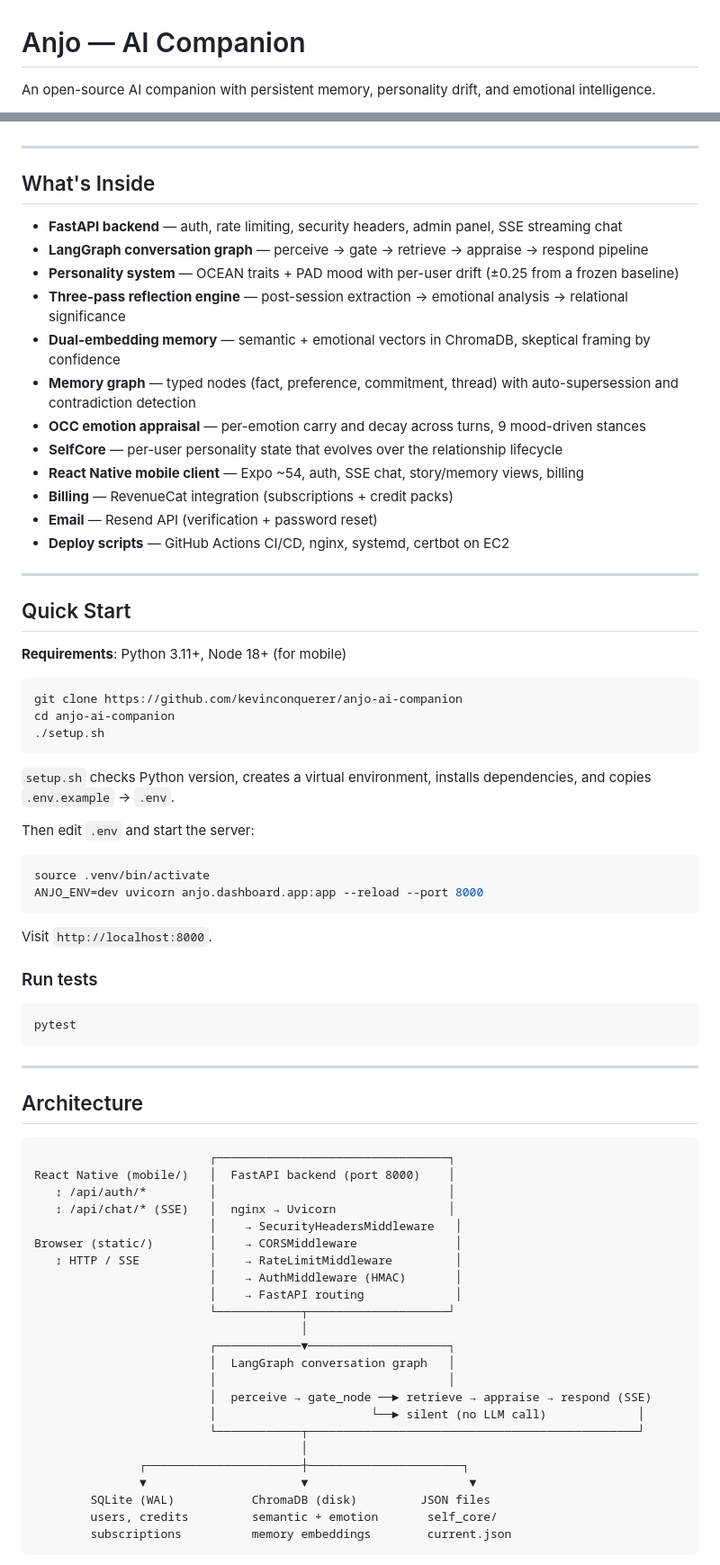
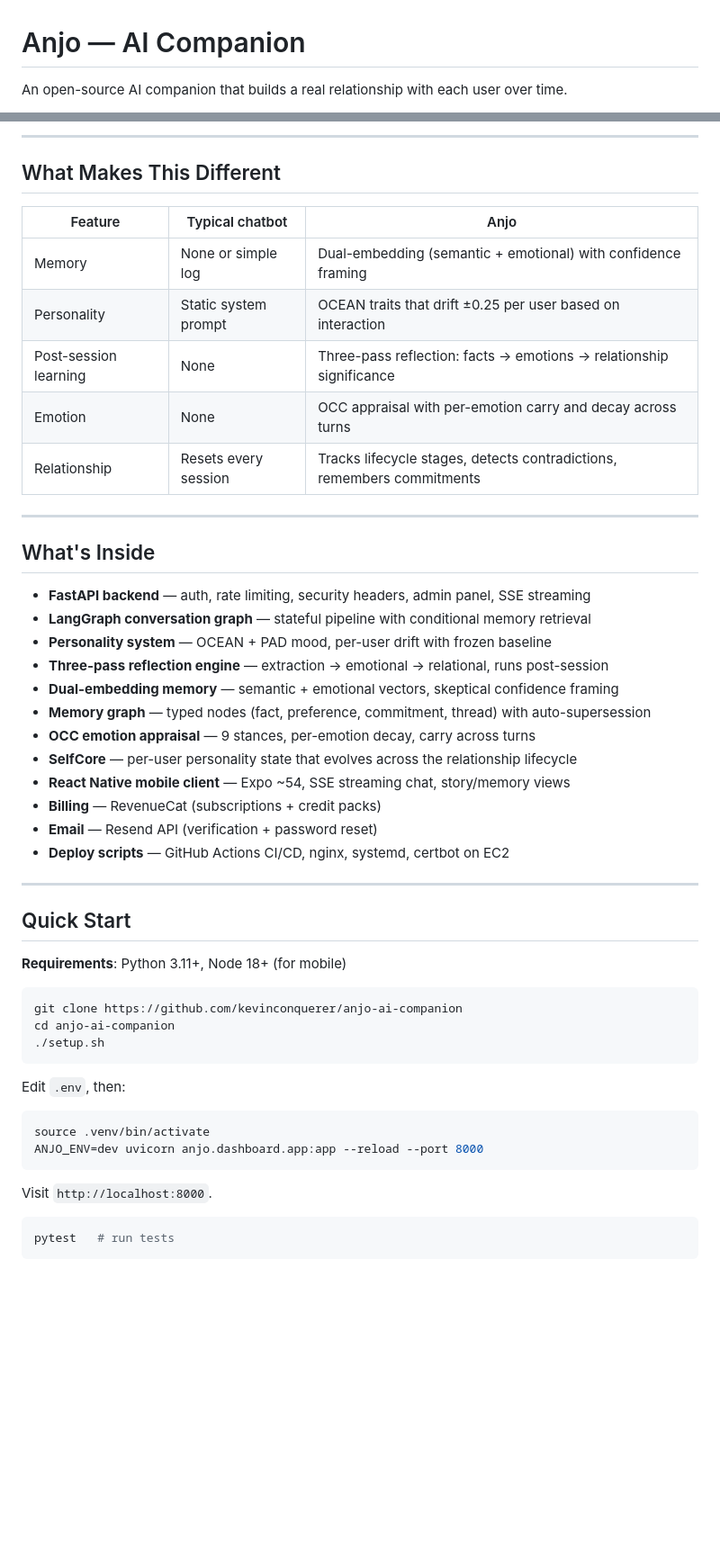
Before and after one commit to kevindechang/anjo-ai-companion, a Markdown page: README.md, 2 parts joined by grey strips. Shown at 90% size. Rendered like a GitHub page; blank space fills up the shorter version.

Commit message:
docs: rewrite README with Mermaid flow diagrams and cleaner structure

````diff
--- a/README.md
+++ b/README.md
@@ -1,4 +1,4 @@
 # Anjo — AI Companion
 
-An open-source AI companion with persistent memory, personality drift, and emotional intelligence.
+An open-source AI companion that builds a real relationship with each user over time.
 
@@ -6,18 +52,29 @@ Anjo builds a real relationship with each user over time — remembering what ma
+---
+
+## What Makes This Different
+
+| Feature | Typical chatbot | Anjo |
+|---|---|---|
+| Memory | None or simple log | Dual-embedding (semantic + emotional) with confidence framing |
+| Personality | Static system prompt | OCEAN traits that drift ±0.25 per user based on interaction |
+| Post-session learning | None | Three-pass reflection: facts → emotions → relationship significance |
+| Emotion | None | OCC appraisal with per-emotion carry and decay across turns |
+| Relationship | Resets every session | Tracks lifecycle stages, detects contradictions, remembers commitments |
 
 ---
 
 ## What's Inside
 
-- **FastAPI backend** — auth, rate limiting, security headers, admin panel, SSE streaming chat
-- **LangGraph conversation graph** — perceive → gate → retrieve → appraise → respond pipeline
-- **Personality system** — OCEAN traits + PAD mood with per-user drift (±0.25 from a frozen baseline)
-- **Three-pass reflection engine** — post-session extraction → emotional analysis → relational significance
-- **Dual-embedding memory** — semantic + emotional vectors in ChromaDB, skeptical framing by confidence
-- **Memory graph** — typed nodes (fact, preference, commitment, thread) with auto-supersession and contradiction detection
-- **OCC emotion appraisal** — per-emotion carry and decay across turns, 9 mood-driven stances
-- **SelfCore** — per-user personality state that evolves over the relationship lifecycle
-- **React Native mobile client** — Expo ~54, auth, SSE chat, story/memory views, billing
-- **Billing** — RevenueCat integration (subscriptions + credit packs)
+- **FastAPI backend** — auth, rate limiting, security headers, admin panel, SSE streaming
+- **LangGraph conversation graph** — stateful pipeline with conditional memory retrieval
+- **Personality system** — OCEAN + PAD mood, per-user drift with frozen baseline
+- **Three-pass reflection engine** — extraction → emotional → relational, runs post-session
+- **Dual-embedding memory** — semantic + emotional vectors, skeptical confidence framing
+- **Memory graph** — typed nodes (fact, preference, commitment, thread) with auto-supersession
+- **OCC emotion appraisal** — 9 stances, per-emotion decay, carry across turns
+- **SelfCore** — per-user personality state that evolves across the relationship lifecycle
+- **React Native mobile client** — Expo ~54, SSE streaming chat, story/memory views
+- **Billing** — RevenueCat (subscriptions + credit packs)
 - **Email** — Resend API (verification + password reset)
 - **Deploy scripts** — GitHub Actions CI/CD, nginx, systemd, certbot on EC2
 
@@ -33,9 +90,7 @@ cd anjo-ai-companion
 ./setup.sh
 ```
 
-`setup.sh` checks Python version, creates a virtual environment, installs dependencies, and copies `.env.example` → `.env`.
-
-Then edit `.env` and start the server:
+Edit `.env`, then:
 
 ```bash
 source .venv/bin/activate
@@ -44,39 +99,6 @@ ANJO_ENV=dev uvicorn anjo.dashboard.app:app --reload --port 8000
 
 Visit `http://localhost:8000`.
 
-### Run tests
-
 ```bash
-pytest
+pytest   # run tests
 ```
-
----
-
-## Architecture
-
-```
-                         ┌─────────────────────────────────┐
-React Native (mobile/)   │  FastAPI backend (port 8000)    │
-   ↕ /api/auth/*         │                                 │
-   ↕ /api/chat/* (SSE)   │  nginx → Uvicorn                │
-                         │    → SecurityHeadersMiddleware   │
-Browser (static/)        │    → CORSMiddleware              │
-   ↕ HTTP / SSE          │    → RateLimitMiddleware         │
-                         │    → AuthMiddleware (HMAC)       │
-                         │    → FastAPI routing             │
-                         └────────────┬────────────────────┘
-                                      │
-                         ┌────────────▼────────────────────┐
-                         │  LangGraph conversation graph   │
-                         │                                 │
-                         │  perceive → gate_node ──► retrieve → appraise → respond (SSE)
-                         │                      └──► silent (no LLM call)             │
-                         └────────────┬───────────────────────────────────────────────┘
-                                      │
-               ┌──────────────────────┼──────────────────────┐
-               ▼                      ▼                       ▼
-        SQLite (WAL)           ChromaDB (disk)         JSON files
-        users, credits         semantic + emotion       self_core/
-        subscriptions          memory embeddings        current.json
-```
-
````
Also changed, not shown: other parts of README.md (+61 -48 lines).
